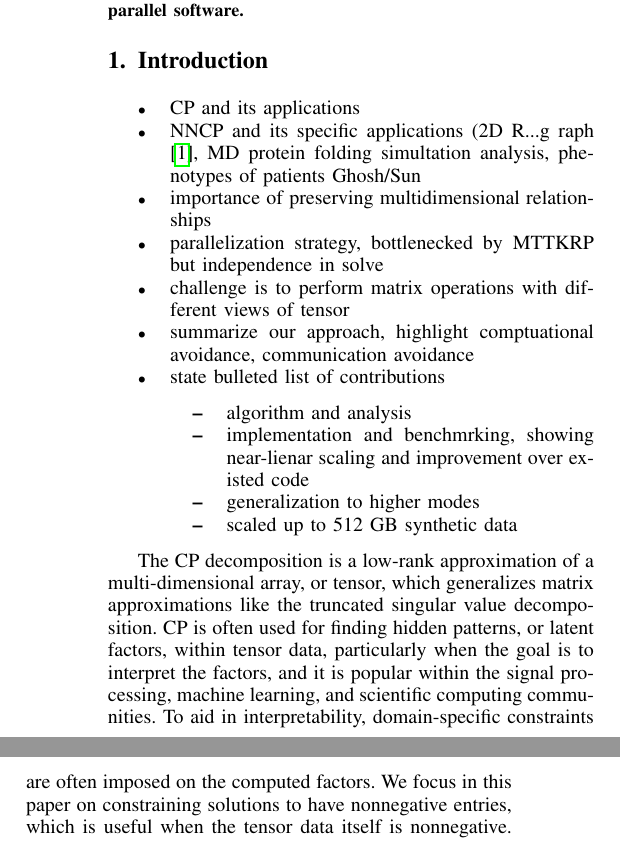
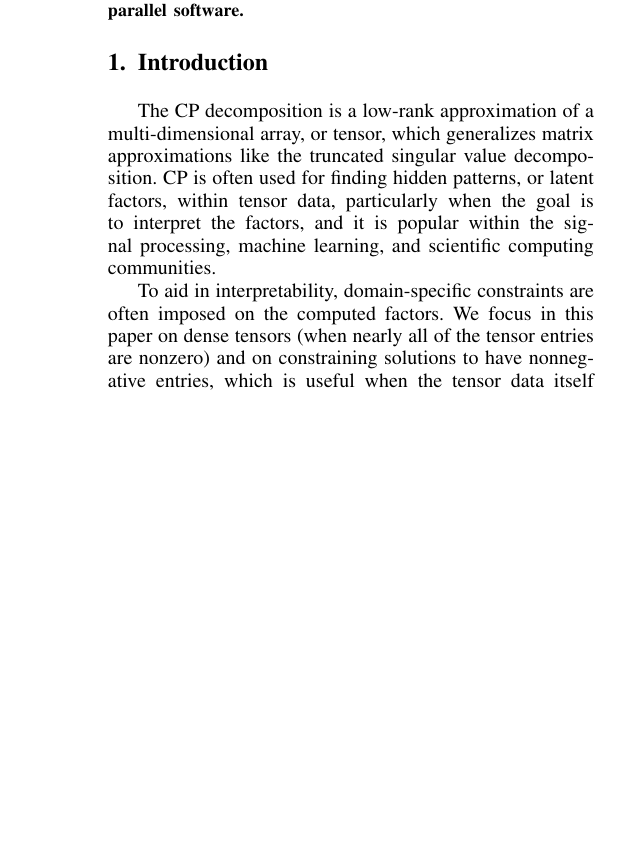
Before and after one commit to ramkikannan/planc, a LaTeX paper (latex/sc18/paper.tex, which reads latex/sc18/introduction.tex): two parts of the columns of page 1 of 9 before the commit and part of one column of page 1 of 9 after it, the two joined at a grey line, cut so that both start at the same text, the shorter picture padded with empty space. Compiled offline with pdfLaTeX; the source files are stored in an older character set and shown here as Unicode; a missing font is replaced by an installed copy or a similar font; a LaTeX package or settings file that is missing is left out.

Commit message:
finished draft of intro

```diff
--- a/latex/sc18/introduction.tex
+++ b/latex/sc18/introduction.tex
@@ -2,24 +2,9 @@
 
 \section{Introduction}
 
-\begin{itemize}
-	\item CP and its applications
-	\item NNCP and its specific applications (2D R...g raph \cite{JC+16}, MD protein folding simultation analysis, phenotypes of patients Ghosh/Sun
-	\item importance of preserving multidimensional relationships
-	\item parallelization strategy, bottlenecked by MTTKRP but independence in solve
-	\item challenge is to perform matrix operations with different views of tensor
-	\item summarize our approach, highlight comptuational avoidance, communication avoidance
-	\item state bulleted list of contributions
-	\begin{itemize}
-		\item algorithm and analysis
-		\item implementation and benchmrking, showing near-lienar scaling and improvement over existed code
-		\item generalization to higher modes
-		\item scaled up to 512 GB synthetic data
-	\end{itemize}
-\end{itemize}
-
 The CP decomposition is a low-rank approximation of a multi-dimensional array, or tensor, which generalizes matrix approximations like the truncated singular value decomposition.
 CP is often used for finding hidden patterns, or latent factors, within tensor data, particularly when the goal is to interpret the factors, and it is popular within the signal processing, machine learning, and scientific computing communities.
+
 To aid in interpretability, domain-specific constraints are often imposed on the computed factors.
-We focus in this paper on constraining solutions to have nonnegative entries, which is useful when the tensor data itself is nonnegative.
-For example, when tensor entries
+We focus in this paper on dense tensors (when nearly all of the tensor entries are nonzero) and on constraining solutions to have nonnegative entries, which is useful when the tensor data itself is nonnegative.
+For example, in imaging and microscopy applications, tensor values often correspond to intensities, and NNCP can be used to cluster and analyze the data in a lower-dimensional space \cite{JC+16}.
@@ -25,0 +27 @@ For example, when tensor entries
+As we detail in the related work, the general techniques for reducing computation and communication are not new.
```
Also changed, not shown: latex/sc18/paper.bib (+1 -1 lines), latex/sc18/prelims.tex (+1 -1 lines), latex/sc18/introduction.tex (26 more changed lines).
